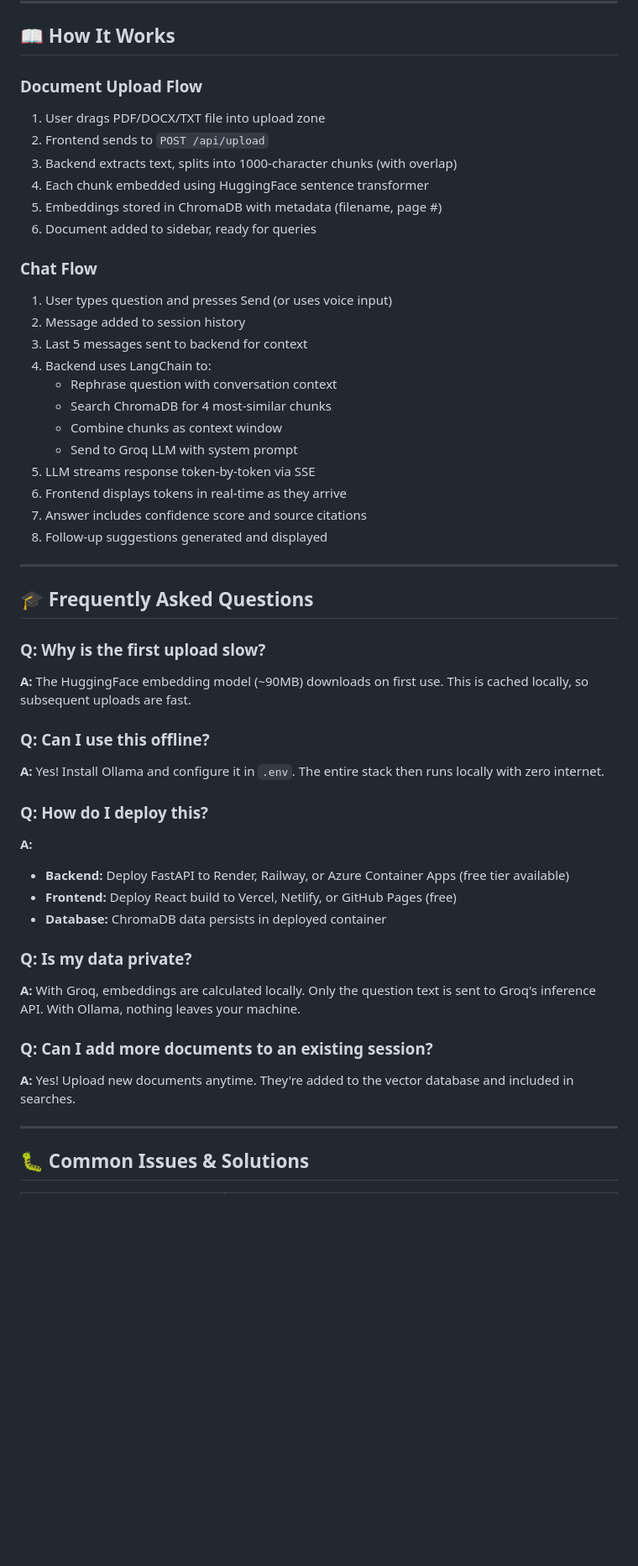
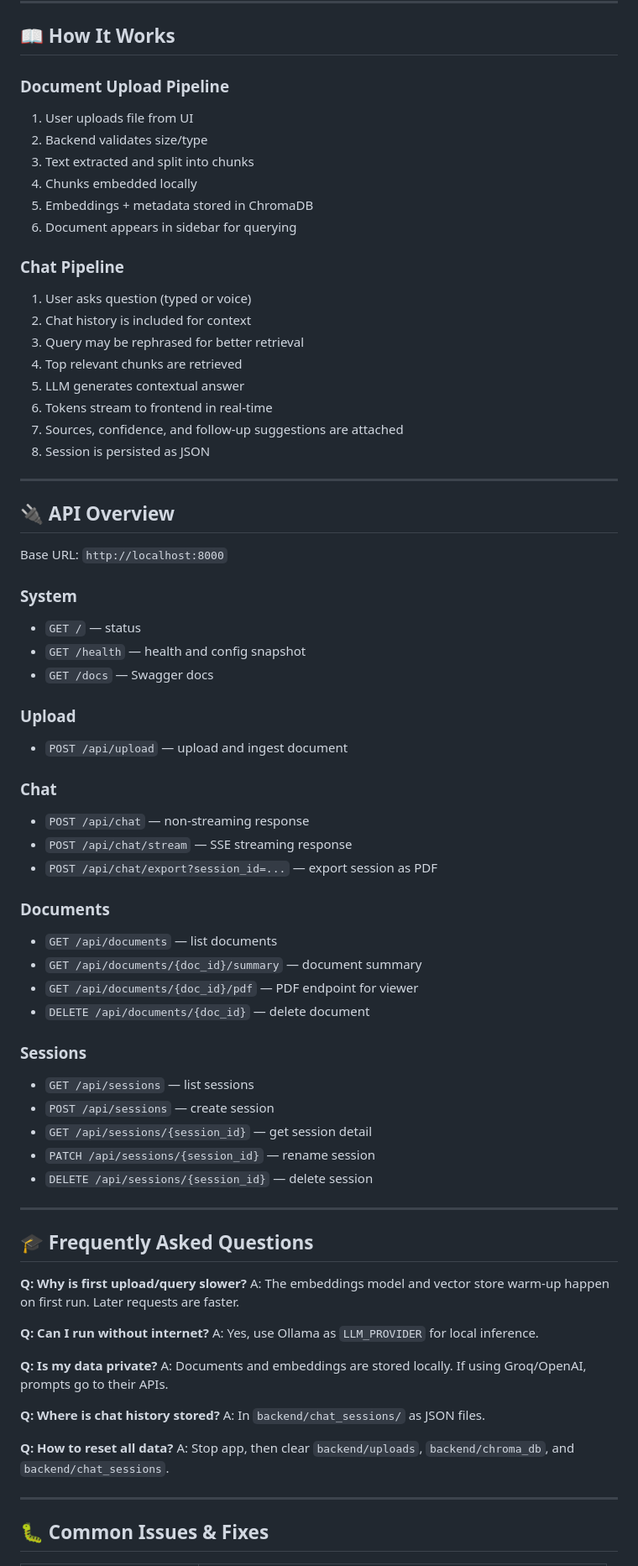
Before and after one commit to Komaldhiman0704/DocInsight, a Markdown page: README.md, the part around one of its changes. Shown at 84% size. GitHub-like rendering; blank space fills up the shorter version.

```diff
--- a/README.md
+++ b/README.md
@@ -313,51 +281,78 @@ pdf-chatbot/
 
 ## 📖 How It Works
 
-### Document Upload Flow
-1. User drags PDF/DOCX/TXT file into upload zone
-2. Frontend sends to `POST /api/upload`
-3. Backend extracts text, splits into 1000-character chunks (with overlap)
-4. Each chunk embedded using HuggingFace sentence transformer
-5. Embeddings stored in ChromaDB with metadata (filename, page #)
-6. Document added to sidebar, ready for queries
+### Document Upload Pipeline
 
-### Chat Flow
-1. User types question and presses Send (or uses voice input)
-2. Message added to session history
-3. Last 5 messages sent to backend for context
-4. Backend uses LangChain to:
-   - Rephrase question with conversation context
-   - Search ChromaDB for 4 most-similar chunks
-   - Combine chunks as context window
-   - Send to Groq LLM with system prompt
-5. LLM streams response token-by-token via SSE
-6. Frontend displays tokens in real-time as they arrive
-7. Answer includes confidence score and source citations
-8. Follow-up suggestions generated and displayed
+1. User uploads file from UI
+2. Backend validates size/type
+3. Text extracted and split into chunks
+4. Chunks embedded locally
+5. Embeddings + metadata stored in ChromaDB
+6. Document appears in sidebar for querying
+
+### Chat Pipeline
+
+1. User asks question (typed or voice)
+2. Chat history is included for context
+3. Query may be rephrased for better retrieval
+4. Top relevant chunks are retrieved
+5. LLM generates contextual answer
+6. Tokens stream to frontend in real-time
+7. Sources, confidence, and follow-up suggestions are attached
+8. Session is persisted as JSON
+
+---
+
+## 🔌 API Overview
+
+Base URL: `http://localhost:8000`
+
+### System
+- `GET /` — status
+- `GET /health` — health and config snapshot
+- `GET /docs` — Swagger docs
+
+### Upload
+- `POST /api/upload` — upload and ingest document
+
+### Chat
+- `POST /api/chat` — non-streaming response
+- `POST /api/chat/stream` — SSE streaming response
+- `POST /api/chat/export?session_id=...` — export session as PDF
+
+### Documents
+- `GET /api/documents` — list documents
+- `GET /api/documents/{doc_id}/summary` — document summary
+- `GET /api/documents/{doc_id}/pdf` — PDF endpoint for viewer
+- `DELETE /api/documents/{doc_id}` — delete document
+
+### Sessions
+- `GET /api/sessions` — list sessions
+- `POST /api/sessions` — create session
+- `GET /api/sessions/{session_id}` — get session detail
+- `PATCH /api/sessions/{session_id}` — rename session
+- `DELETE /api/sessions/{session_id}` — delete session
 
 ---
 
 ## 🎓 Frequently Asked Questions
 
-### Q: Why is the first upload slow?
-**A:** The HuggingFace embedding model (~90MB) downloads on first use. This is cached locally, so subsequent uploads are fast.
+**Q: Why is first upload/query slower?**
+A: The embeddings model and vector store warm-up happen on first run. Later requests are faster.
 
-### Q: Can I use this offline?
-**A:** Yes! Install Ollama and configure it in `.env`. The entire stack then runs locally with zero internet.
+**Q: Can I run without internet?**
+A: Yes, use Ollama as `LLM_PROVIDER` for local inference.
 
-### Q: How do I deploy this?
-**A:**
-- **Backend:** Deploy FastAPI to Render, Railway, or Azure Container Apps (free tier available)
-- **Frontend:** Deploy React build to Vercel, Netlify, or GitHub Pages (free)
-- **Database:** ChromaDB data persists in deployed container
+**Q: Is my data private?**
+A: Documents and embeddings are stored locally. If using Groq/OpenAI, prompts go to their APIs.
 
-### Q: Is my data private?
-**A:** With Groq, embeddings are calculated locally. Only the question text is sent to Groq's inference API. With Ollama, nothing leaves your machine.
+**Q: Where is chat history stored?**
+A: In `backend/chat_sessions/` as JSON files.
 
-### Q: Can I add more documents to an existing session?
-**A:** Yes! Upload new documents anytime. They're added to the vector database and included in searches.
+**Q: How to reset all data?**
+A: Stop app, then clear `backend/uploads`, `backend/chroma_db`, and `backend/chat_sessions`.
 
 ---
 
-## 🐛 Common Issues & Solutions
+## 🐛 Common Issues & Fixes
 
```
Also changed, not shown: other parts of README.md (+198 -243 lines).
